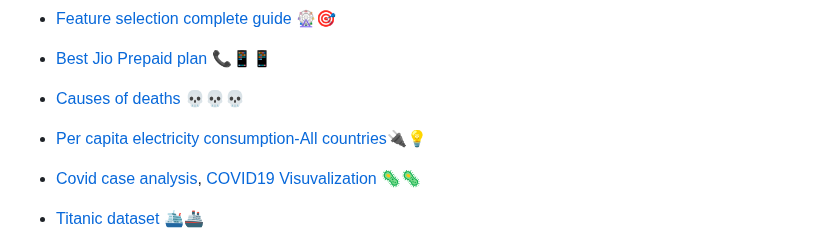
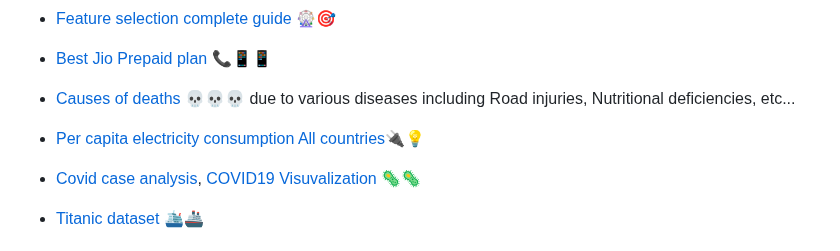
Before and after one commit to Dhamu785/Dhamu785, a Markdown page: README.md, the part around the change. Rendered like a GitHub page.

```diff
--- a/README.md
+++ b/README.md
@@ -62,8 +62,8 @@
 <h2>02. Data science 📑</h2>
 <ul><li><a href="https://www.kaggle.com/code/dhamur/feature-selection-complete-guide-part-1" target="_blank">Feature selection complete guide</a> 🎡🎯</li></ul>
 <ul><li><a href="https://www.kaggle.com/code/dhamur/best-jio-prepaid-plan" target="_blank">Best Jio Prepaid plan</a> 📞📱📱</li></ul>
-<ul><li><a href="https://www.kaggle.com/code/dhamur/causes-of-deaths" target="_blank">Causes of deaths</a> 💀💀💀</li></ul>
-<ul><li><a href="https://www.kaggle.com/code/dhamur/per-capita-electricity-consumption-all-countries" target="_blank">Per capita electricity consumption-All countries🔌💡</a></li></ul>
+<ul><li><a href="https://www.kaggle.com/code/dhamur/causes-of-deaths" target="_blank">Causes of deaths</a> 💀💀💀 due to various diseases including Road injuries, Nutritional deficiencies, etc...</li></ul>
+<ul><li><a href="https://www.kaggle.com/code/dhamur/per-capita-electricity-consumption-all-countries" target="_blank">Per capita electricity consumption All countries</a>🔌💡</li></ul>
 <ul><li><a href="https://www.kaggle.com/code/dhamur/covid-cases-india" target="_blank">Covid case analysis</a>, <a href="https://github.com/Dhamu785/COVID19-Data-visualization-" target="_blank">COVID19 Visuvalization</a> 🦠🦠</li></ul>
 <ul><li><a href="https://www.kaggle.com/code/dhamur/titanic-mechine-learning-from-disaster" target="_blank">Titanic dataset</a> 🛳️🚢</li></ul>
 <h2>03. Python</h2>
```
